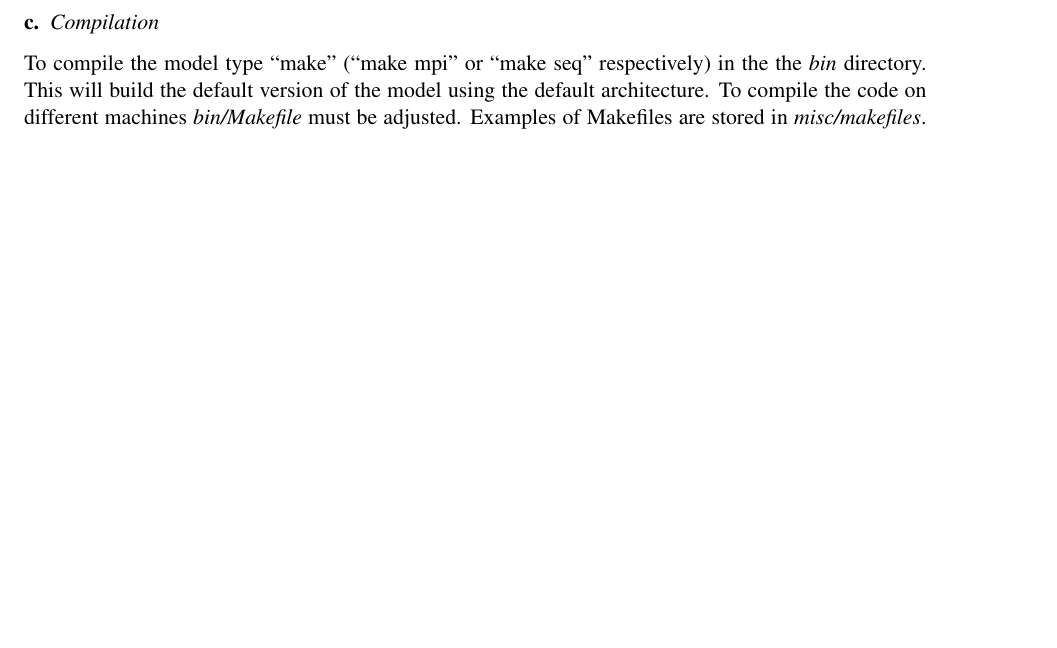
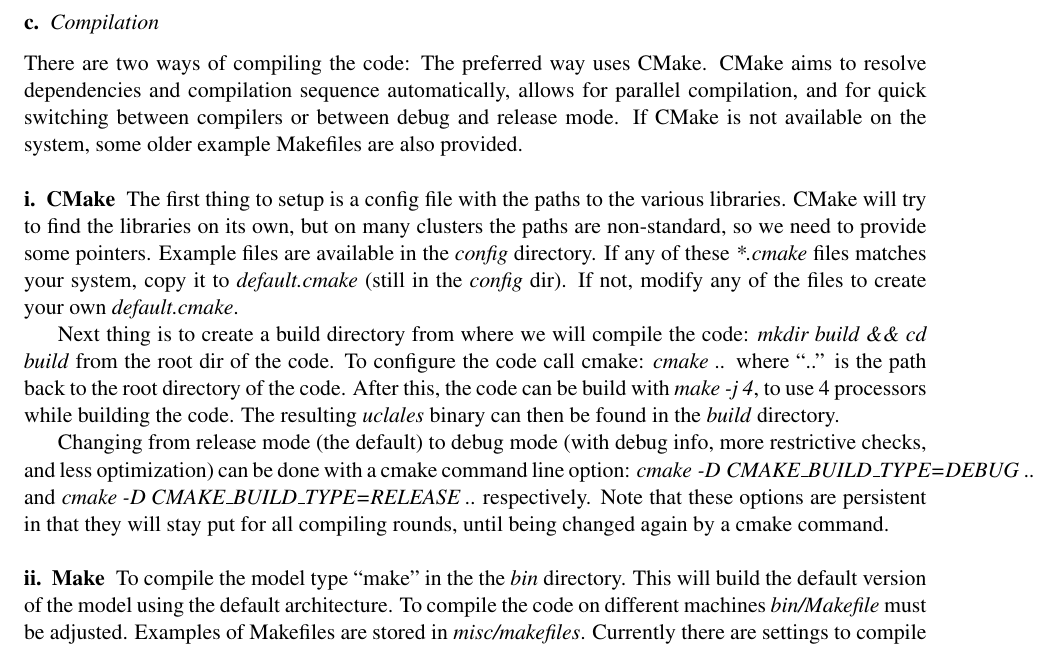
Before and after one commit to uclales/uclales, a LaTeX document (doc/les_doc.tex): part of page 13 of 21, cut so that both start at the same text, the shorter picture padded with empty space. Compiled offline with pdfLaTeX.

Commit message:
Include CMake in Documentation

```diff
--- a/doc/les_doc.tex
+++ b/doc/les_doc.tex
@@ -691,7 +691,18 @@ active MPI calls.\\ \hline \hline
 \end{table}
 
 \subsection{Compilation}
-To compile the model type ``make'' (``make mpi'' or ``make seq'' respectively) in the the
+There are two ways of compiling the code: The preferred way uses CMake. CMake aims to resolve dependencies and compilation sequence automatically, allows for parallel compilation, and for quick switching between compilers or between debug and release mode.
+If CMake is not available on the system, some older example Makefiles are also provided.
+
+\subsubsection{CMake}
+The first thing to setup is a config file with the paths to the various libraries. CMake will try to find the libraries on its own, but on many clusters the paths are non-standard, so we need to provide some pointers. Example files are available in the \emph{config} directory. If any of these \emph{*.cmake} files matches your system, copy it to \emph{default.cmake} (still in the \emph{config} dir). If not, modify any of the files to create your own \emph{default.cmake}.
+
+Next thing is to create a build directory from where we will compile the code: \emph{mkdir build \&\& cd build} from the root dir of the code. To configure the code call cmake: \emph{cmake ..} where ``..'' is the path back to the root directory of the code. After this, the code can be build with \emph{make -j 4}, to use 4 processors while building the code. The resulting \emph{uclales} binary can then be found in the \emph{build} directory.
+
+Changing from release mode (the default) to debug mode (with debug info, more restrictive checks, and less optimization) can be done with a cmake command line option: \mbox{\emph{cmake -D CMAKE\_BUILD\_TYPE=DEBUG ..}} and \mbox{\emph{cmake -D CMAKE\_BUILD\_TYPE=RELEASE ..}} respectively. Note that these options are persistent in that they will stay put for all compiling rounds, until being changed again by a cmake command.
+
+\subsubsection{Make}
+To compile the model type ``make'' in the the
 \emph{bin} directory. This will build the default version of the model using the default
 architecture. To compile the code on different machines \emph{bin/Makefile}
 must be adjusted. Examples of Makefiles are stored in \emph{misc/makefiles}.
```
Also changed, not shown: doc/les_doc.pdf, 1 other file.
